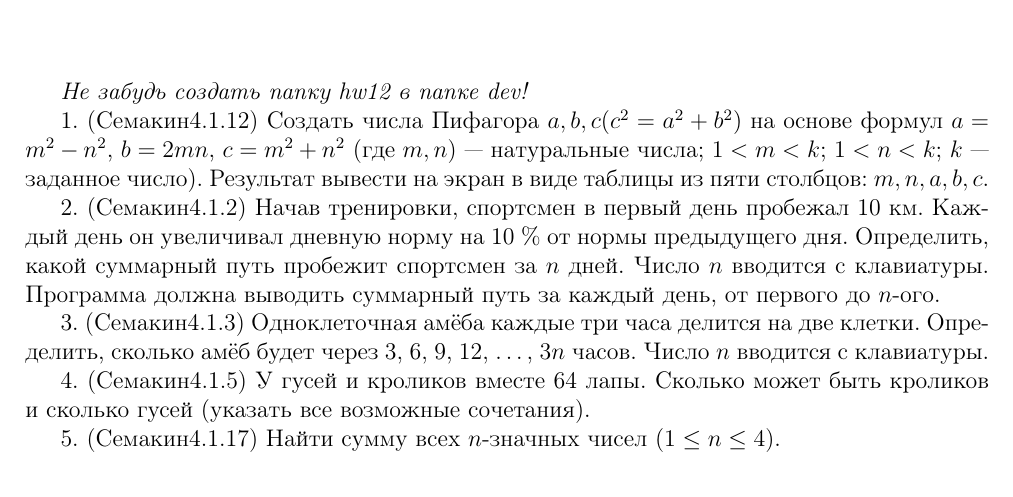
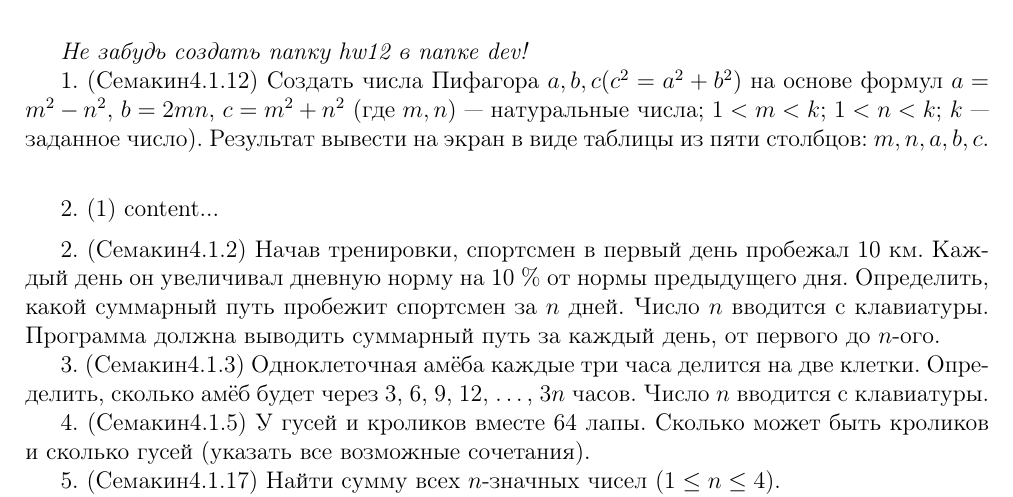
Before and after one commit to dmitry-kabanov/teaching-programming, a LaTeX problem sheet (lesson12/hw12.tex): part of the page, cut so that both start at the same text. Compiled offline with pdfLaTeX.

Commit message:
Add initial version of homework twelve.

```diff
--- a/lesson12/hw12.tex
+++ b/lesson12/hw12.tex
@@ -8,6 +8,12 @@
 
 \newcommand\userinput[1]{\textbf{#1}}
 
+\newcounter{problemnumber}
+
+\newenvironment{zadacha}[1]
+	{\addtocounter{problemnumber}{1}\arabic{problemnumber}. (#1)}
+	{\vspace{6pt}}
+
 \title{Домашняя работа 12 <<Цикл for ещё раз>>}
 \date{}
 \begin{document}
@@ -15,10 +21,16 @@
 
 \emph{Не забудь создать папку hw12 в папке dev!}
 
-1. (Семакин4.1.12) Создать числа Пифагора $a, b, c (c^2 = a^2 + b^2)$ на
+\begin{zadacha}{Семакин4.1.12}
+Создать числа Пифагора $a, b, c (c^2 = a^2 + b^2)$ на
 основе формул $a = m^2 - n^2$, $b = 2mn$, $c = m^2 + n^2$ (где $m, n$)~---
 натуральные числа; $1 < m < k$; $1 < n < k$; $k$~--- заданное число). Результат
 вывести на экран в виде таблицы из пяти столбцов: $m, n, a, b, c$.
+\end{zadacha}
+
+\begin{zadacha}{1}
+content...
+\end{zadacha}
 
 2. (Семакин4.1.2) Начав тренировки, спортсмен в первый день пробежал 10 км.
 Каждый день он увеличивал дневную норму на 10 \% от нормы предыдущего дня.
```
